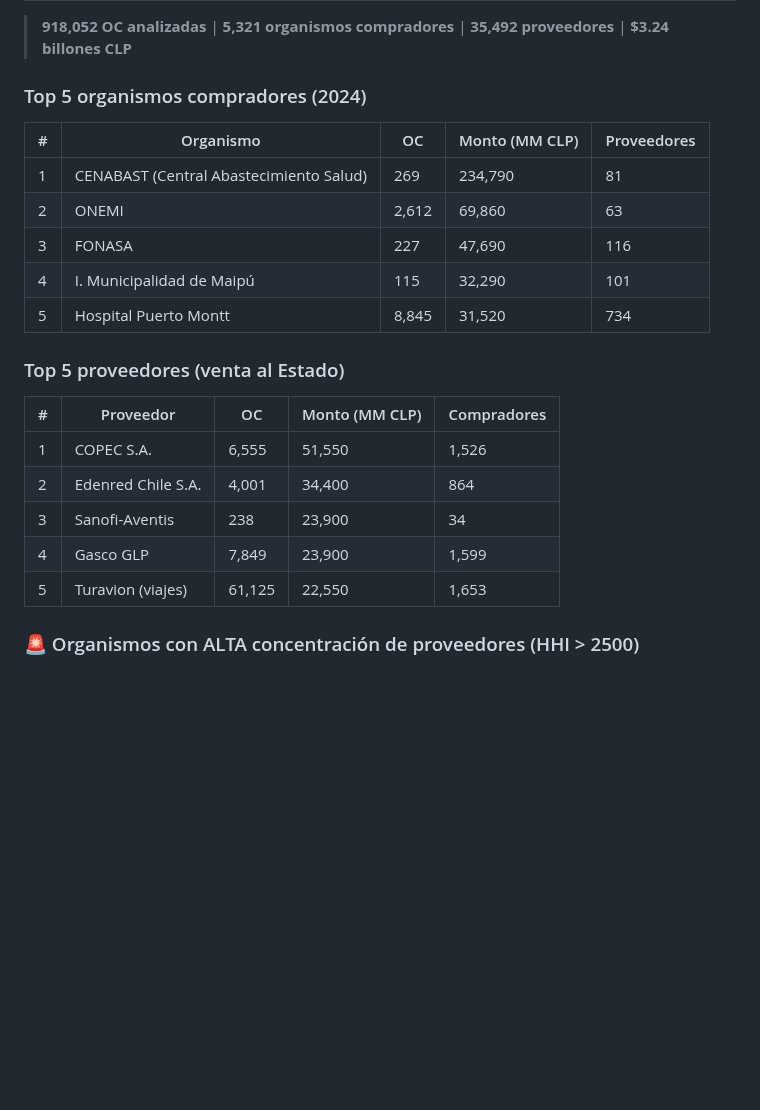
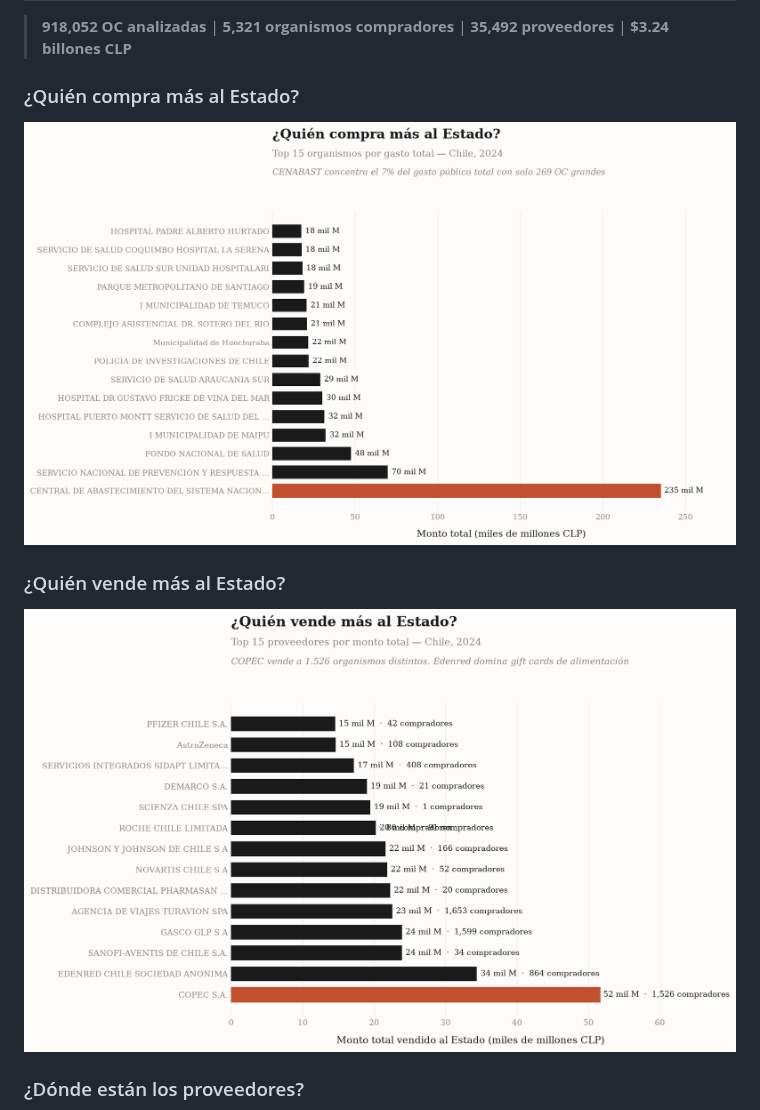
Before and after one commit to berriosb/chilecompra-anomalias-sql, a Markdown page: README.md, the part around one of its changes. Rendered like a GitHub page; pictures changed too: reports/images/01_top_compradores.png (added), reports/images/02_top_proveedores.png (added); blank space fills up the shorter version.

```diff
--- a/README.md
+++ b/README.md
@@ -11,25 +11,13 @@
 
 > **918,052 OC analizadas** | **5,321 organismos compradores** | **35,492 proveedores** | **$3.24 billones CLP**
 
-### Top 5 organismos compradores (2024)
+### ¿Quién compra más al Estado?
 
-| # | Organismo | OC | Monto (MM CLP) | Proveedores |
-|---|---|---|---|---|
-| 1 | CENABAST (Central Abastecimiento Salud) | 269 | 234,790 | 81 |
-| 2 | ONEMI | 2,612 | 69,860 | 63 |
-| 3 | FONASA | 227 | 47,690 | 116 |
-| 4 | I. Municipalidad de Maipú | 115 | 32,290 | 101 |
-| 5 | Hospital Puerto Montt | 8,845 | 31,520 | 734 |
+![Top compradores](reports/images/01_top_compradores.png)
 
-### Top 5 proveedores (venta al Estado)
+### ¿Quién vende más al Estado?
 
-| # | Proveedor | OC | Monto (MM CLP) | Compradores |
-|---|---|---|---|---|
-| 1 | COPEC S.A. | 6,555 | 51,550 | 1,526 |
-| 2 | Edenred Chile S.A. | 4,001 | 34,400 | 864 |
-| 3 | Sanofi-Aventis | 238 | 23,900 | 34 |
-| 4 | Gasco GLP | 7,849 | 23,900 | 1,599 |
-| 5 | Turavion (viajes) | 61,125 | 22,550 | 1,653 |
+![Top proveedores](reports/images/02_top_proveedores.png)
 
-### 🚨 Organismos con ALTA concentración de proveedores (HHI > 2500)
+### ¿Dónde están los proveedores?
 
```
Also changed, not shown: other parts of README.md (+15 -14 lines), reports/images/03_distribucion_geografica.png (added), reports/images/04_concentracion_hhi.png (added), 1 other file.
